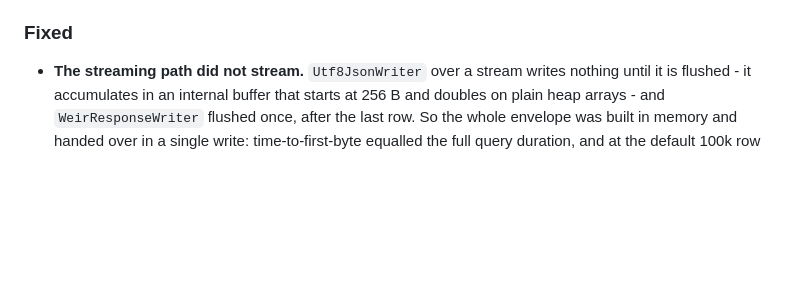
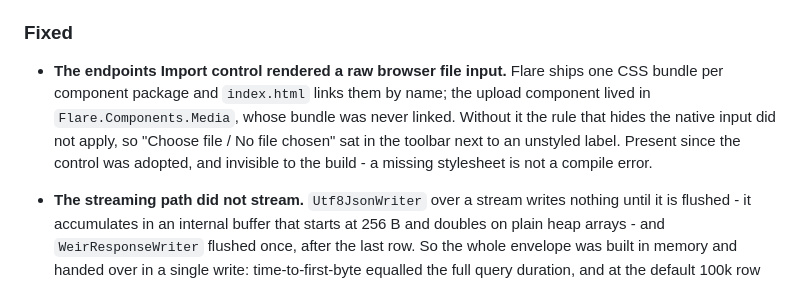
Before and after one commit to jrfrigat/Weir, a Markdown page: CHANGELOG.md, the part around the change. Drawn GitHub-style; blank space fills up the shorter version.

```diff
--- a/CHANGELOG.md
+++ b/CHANGELOG.md
@@ -104,6 +104,12 @@ All notable changes to this project are documented here. The format is based on
 
 ### Fixed
 
+- **The endpoints Import control rendered a raw browser file input.** Flare ships one CSS bundle per
+  component package and `index.html` links them by name; the upload component lived in
+  `Flare.Components.Media`, whose bundle was never linked. Without it the rule that hides the native
+  input did not apply, so "Choose file / No file chosen" sat in the toolbar next to an unstyled label.
+  Present since the control was adopted, and invisible to the build - a missing stylesheet is not a
+  compile error.
 - **The streaming path did not stream.** `Utf8JsonWriter` over a stream writes nothing until it is
   flushed - it accumulates in an internal buffer that starts at 256 B and doubles on plain heap arrays -
   and `WeirResponseWriter` flushed once, after the last row. So the whole envelope was built in memory
```
Also changed, not shown: CHANGELOG.ru.md (+6 -0 lines).
